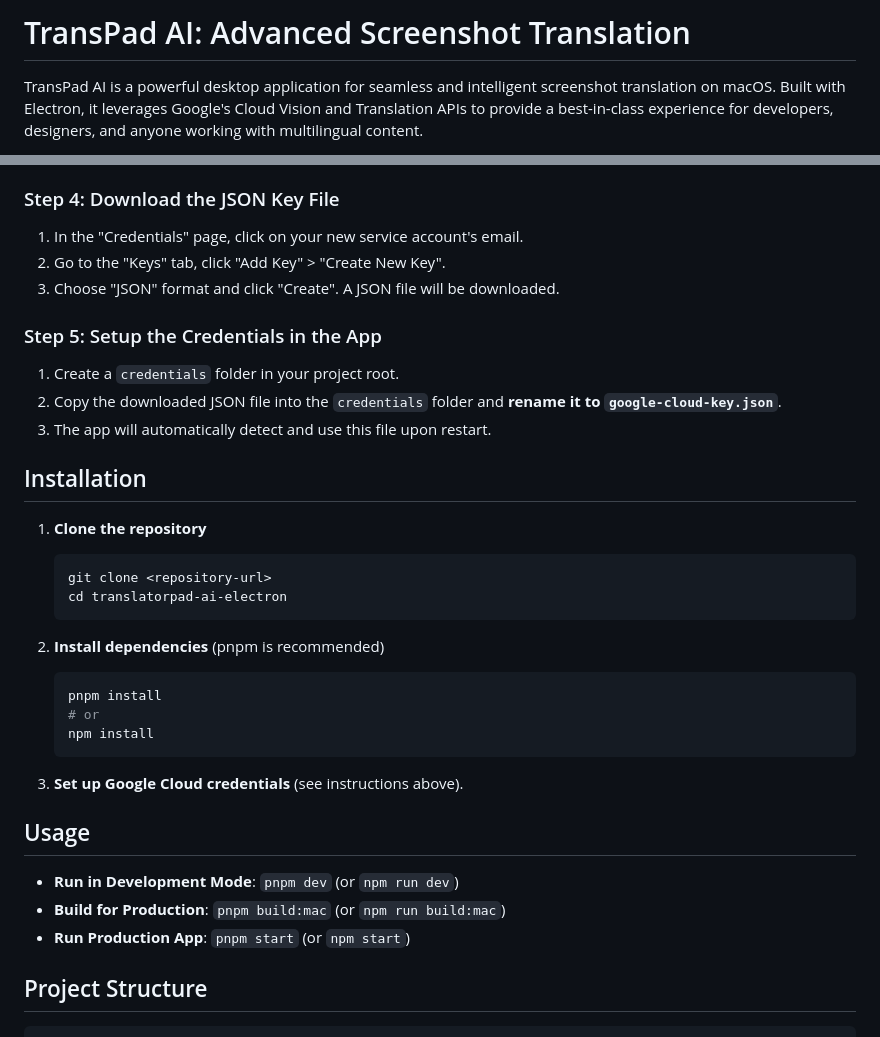
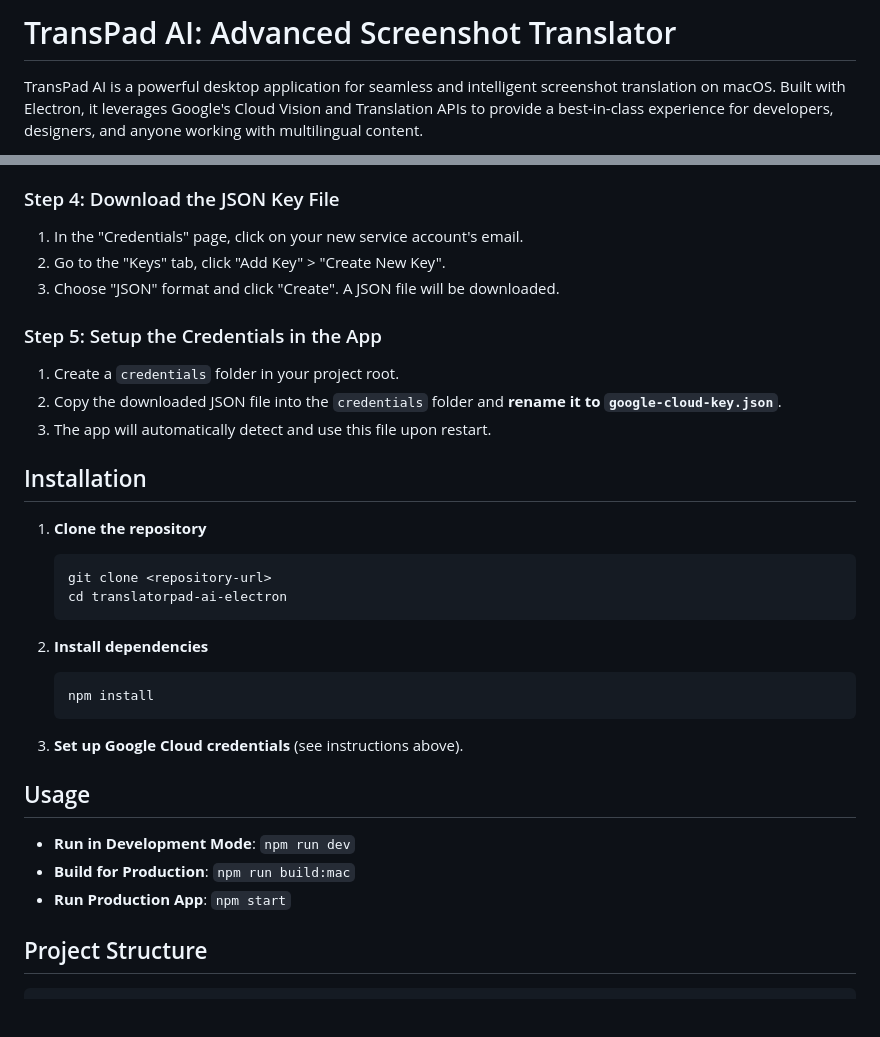
Before and after one commit to doni404/translatorpad-ai-electron, a Markdown page: README.md, 2 parts joined by grey strips. Rendered like a GitHub page; blank space fills up the shorter version.

````diff
--- a/README.md
+++ b/README.md
@@ -1,4 +1,4 @@
-# TransPad AI: Advanced Screenshot Translation
+# TransPad AI: Advanced Screenshot Translator
 
 TransPad AI is a powerful desktop application for seamless and intelligent screenshot translation on macOS. Built with Electron, it leverages Google's Cloud Vision and Translation APIs to provide a best-in-class experience for developers, designers, and anyone working with multilingual content.
 
@@ -56,38 +66,36 @@ To enable text extraction and translation features, you need to set up Google Cl
 
 ### Step 4: Download the JSON Key File
 
-1. In the "Credentials" page, click on your new service account's email.
-2. Go to the "Keys" tab, click "Add Key" > "Create New Key".
-3. Choose "JSON" format and click "Create". A JSON file will be downloaded.
+1.  In the "Credentials" page, click on your new service account's email.
+2.  Go to the "Keys" tab, click "Add Key" > "Create New Key".
+3.  Choose "JSON" format and click "Create". A JSON file will be downloaded.
 
 ### Step 5: Setup the Credentials in the App
 
-1. Create a `credentials` folder in your project root.
-2. Copy the downloaded JSON file into the `credentials` folder and **rename it to `google-cloud-key.json`**.
-3. The app will automatically detect and use this file upon restart.
+1.  Create a `credentials` folder in your project root.
+2.  Copy the downloaded JSON file into the `credentials` folder and **rename it to `google-cloud-key.json`**.
+3.  The app will automatically detect and use this file upon restart.
 
 ## Installation
 
-1. **Clone the repository**
-   ```bash
-   git clone <repository-url>
-   cd translatorpad-ai-electron
-   ```
+1.  **Clone the repository**
+    ```bash
+    git clone <repository-url>
+    cd translatorpad-ai-electron
+    ```
 
-2. **Install dependencies** (pnpm is recommended)
-   ```bash
-   pnpm install
-   # or
-   npm install
-   ```
+2.  **Install dependencies**
+    ```bash
+    npm install
+    ```
 
-3. **Set up Google Cloud credentials** (see instructions above).
+3.  **Set up Google Cloud credentials** (see instructions above).
 
 ## Usage
 
-*   **Run in Development Mode**: `pnpm dev` (or `npm run dev`)
-*   **Build for Production**: `pnpm build:mac` (or `npm run build:mac`)
-*   **Run Production App**: `pnpm start` (or `npm start`)
+*   **Run in Development Mode**: `npm run dev`
+*   **Build for Production**: `npm run build:mac`
+*   **Run Production App**: `npm start`
 
 ## Project Structure
 
````
Also changed, not shown: other parts of README.md (+38 -28 lines), assets/icons/transpad_512x512_oldv1.png (deleted), assets/screenshots/lup-result.png, 3 other files.
